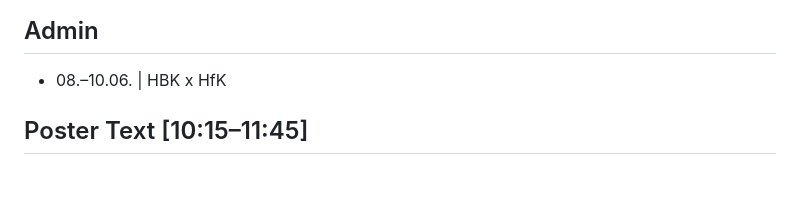
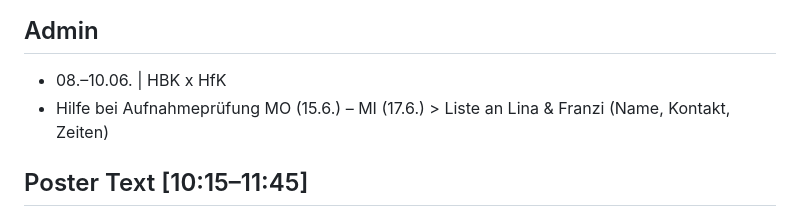
Before and after one commit to design-hfkbremen/S26_text-type-tools, a Markdown page: input/04_poster-sketches.md, the part around the change. Drawn GitHub-style; blank space fills up the shorter version.

```diff
--- a/input/04_poster-sketches.md
+++ b/input/04_poster-sketches.md
@@ -2,6 +2,7 @@
 
 ## Admin
 - 08.–10.06. | HBK x HfK
+- Hilfe bei Aufnahmeprüfung MO (15.6.) – MI (17.6.) > Liste an Lina & Franzi (Name, Kontakt, Zeiten)
 
 ## Poster Text [10:15–11:45]
 - Last exhibition / concert
```
